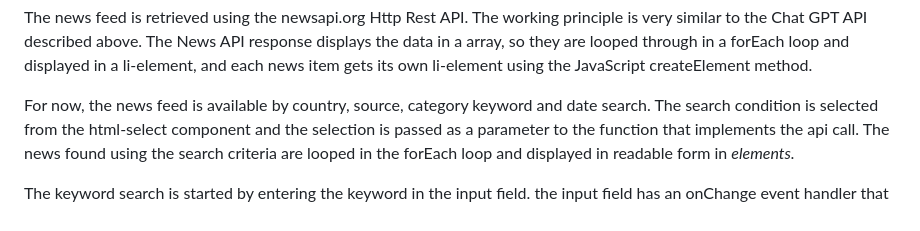
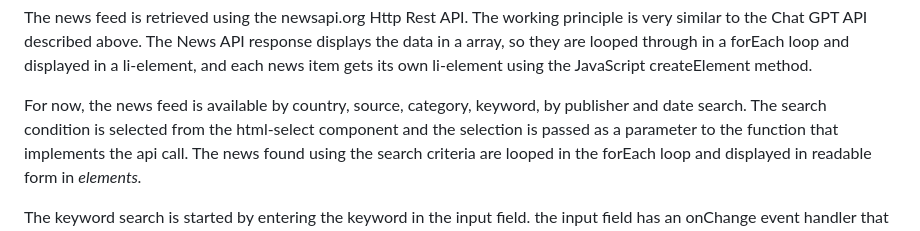
Before and after one commit to hannutt/JS-ChatBot, a Markdown page: README.md, the part around the change. GitHub-like rendering.

```diff
--- a/README.md
+++ b/README.md
@@ -35,7 +35,7 @@ The news feed function has its own user interface, so you can use the chatbot an
 
 The news feed is retrieved using the newsapi.org Http Rest API. The working principle is very similar to the Chat GPT API described above. The News API response displays the data in a array, so they are looped through in a forEach loop and displayed in a li-element, and each news item gets its own li-element using the JavaScript createElement method.
 
-For now, the news feed is available by country, source, category keyword and date search.
+For now, the news feed is available by country, source, category, keyword, by publisher and date search.
 The search condition is selected from the html-select component and the selection is passed as a parameter to the function that implements the api call. The news found using the search criteria are looped in the forEach loop and displayed in readable form in <i> elements.
 
 The keyword search is started by entering the keyword in the input field. the input field has an onChange event handler that displays the hidden button element if at least one character is typed into the input field. The search is started by clicking the button that appears.
```
Also changed, not shown: images/burger-menu24px.png (added), 5 other files.
